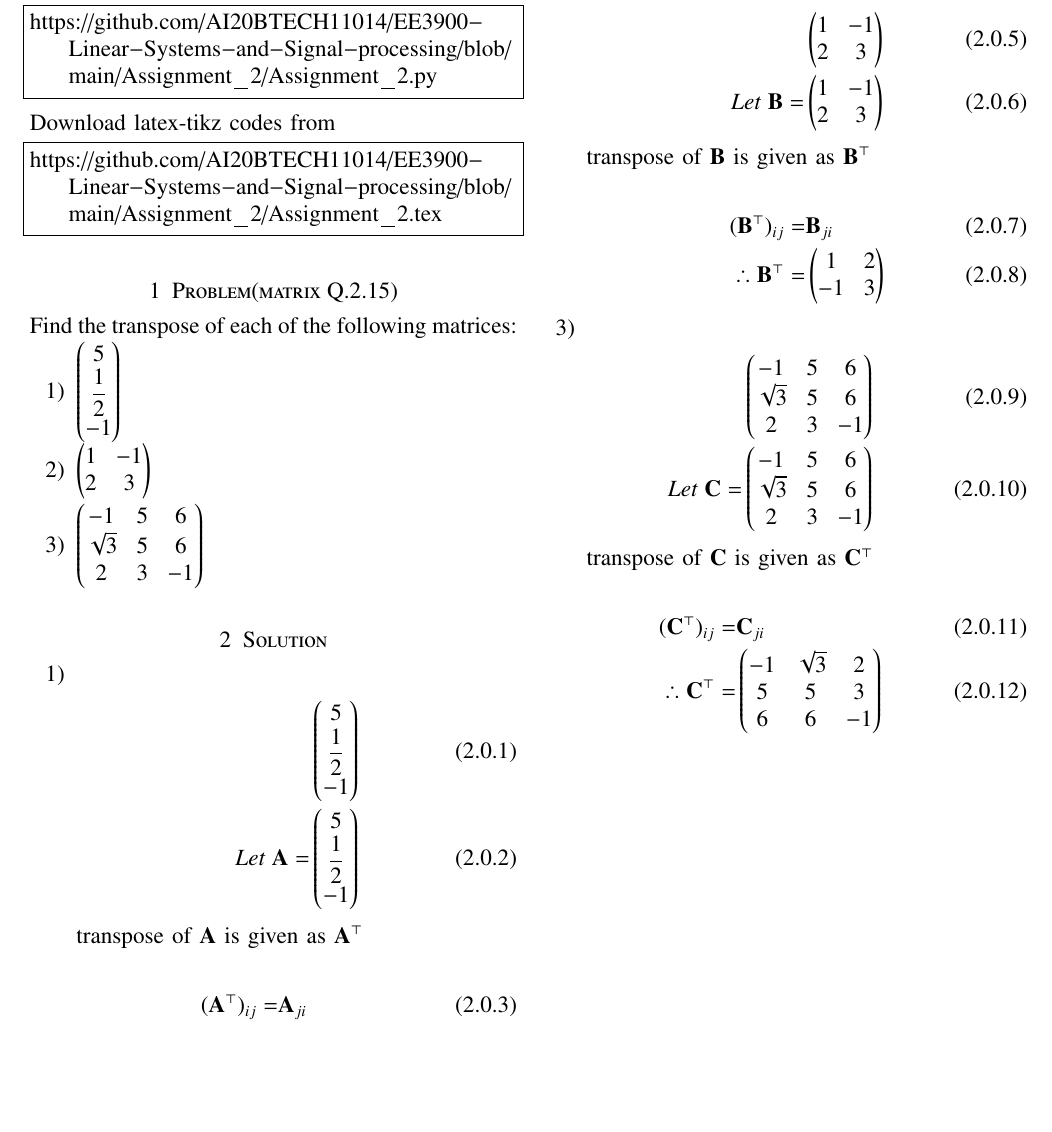
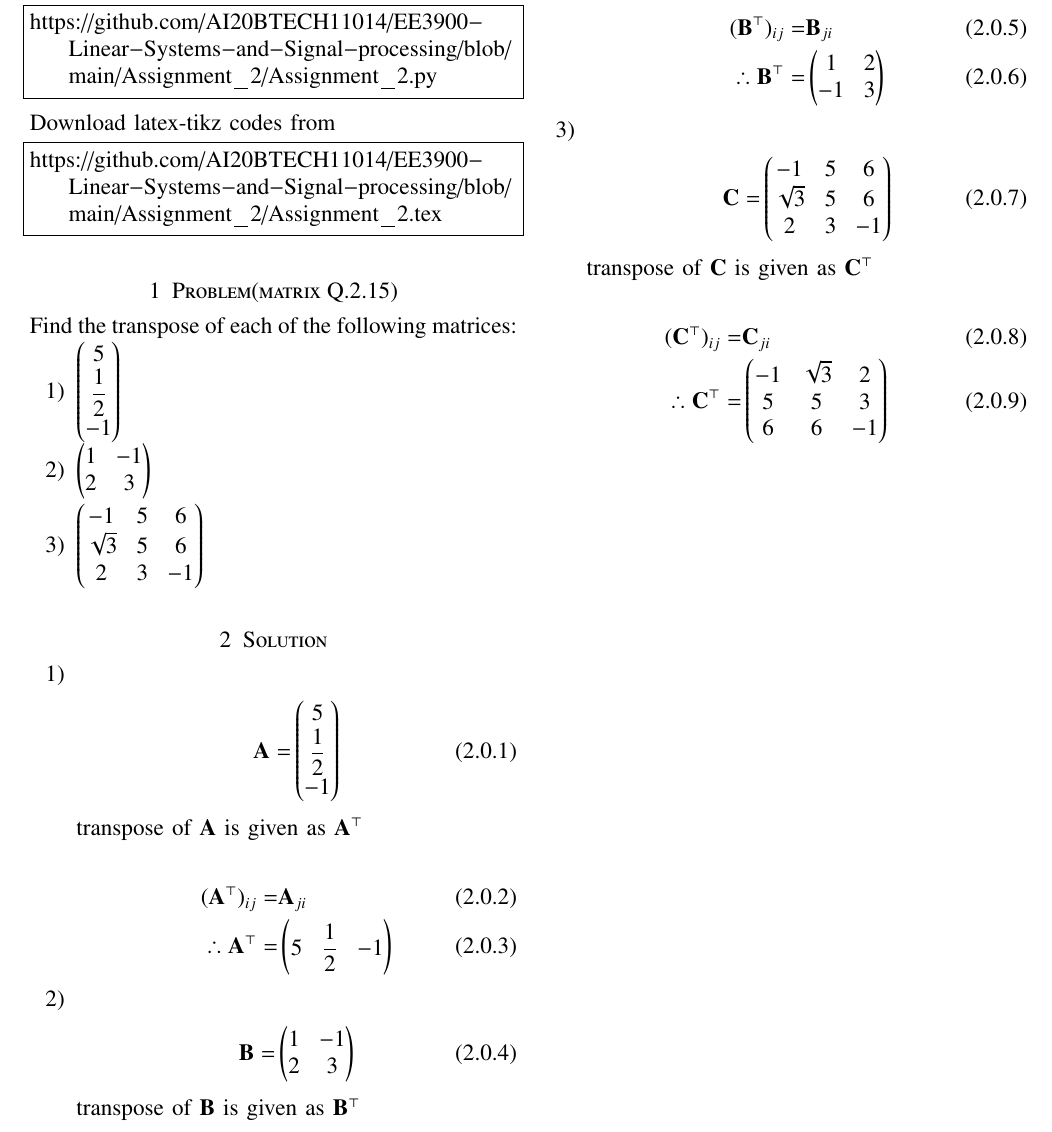
Before and after one commit to AI20BTECH11014/EE3900-Linear-Systems-and-Signal-processing, a LaTeX problem sheet (Assignment_2/Assignment_2.tex): part of the page, cut at the place of the change, the shorter picture padded with empty space. Compiled offline with pdfLaTeX.

Commit message:
Update Assignment_2.tex

```diff
--- a/Assignment_2/Assignment_2.tex
+++ b/Assignment_2/Assignment_2.tex
@@ -141,8 +141,7 @@ matrices:
 \section{Solution}
 \begin{enumerate}
     \item \begin{align}
-    &\myvec{5\\ \dfrac{1}{2}\\-1} \\
-    Let\; \Vec{A}=&\myvec{5\\ \dfrac{1}{2}\\-1}
+   \Vec{A}=&\myvec{5\\ \dfrac{1}{2}\\-1}
     \end{align}
 
           transpose of $\Vec{A}$ is given as $\Vec{A}^{\top}$
@@ -152,9 +151,8 @@ matrices:
           \therefore \Vec{A}^{\top} = &\myvec{5& \dfrac{1}{2}&-1}
     \end{align}
     \item \begin{align}
-    &\myvec{1&-1\\2&3} \\
-    Let\; \Vec{B}=&\myvec{1&-1\\2&3}
-  \end{align}
+    \Vec{B}=&\myvec{1&-1\\2&3}
+    \end{align}
 
           transpose of $\Vec{B}$ is given as $\Vec{B}^{\top}$
 
@@ -162,9 +160,8 @@ matrices:
          (\Vec{B}^{\top})_{i j} =& \Vec{B}_{j i}\\
           \therefore \Vec{B}^{\top} = &\myvec{1&2\\-1&3}
     \end{align}
-     \item \begin{align}
-    &\myvec{-1&5&6\\ \sqrt{3}&5&6\\2&3&-1} \\
-    Let\; \Vec{C}=&\myvec{-1&5&6\\ \sqrt{3}&5&6\\2&3&-1}
+    \item \begin{align}
+    \Vec{C}=&\myvec{-1&5&6\\ \sqrt{3}&5&6\\2&3&-1}
     \end{align}
 
           transpose of $\Vec{C}$ is given as $\Vec{C}^{\top}$
```
